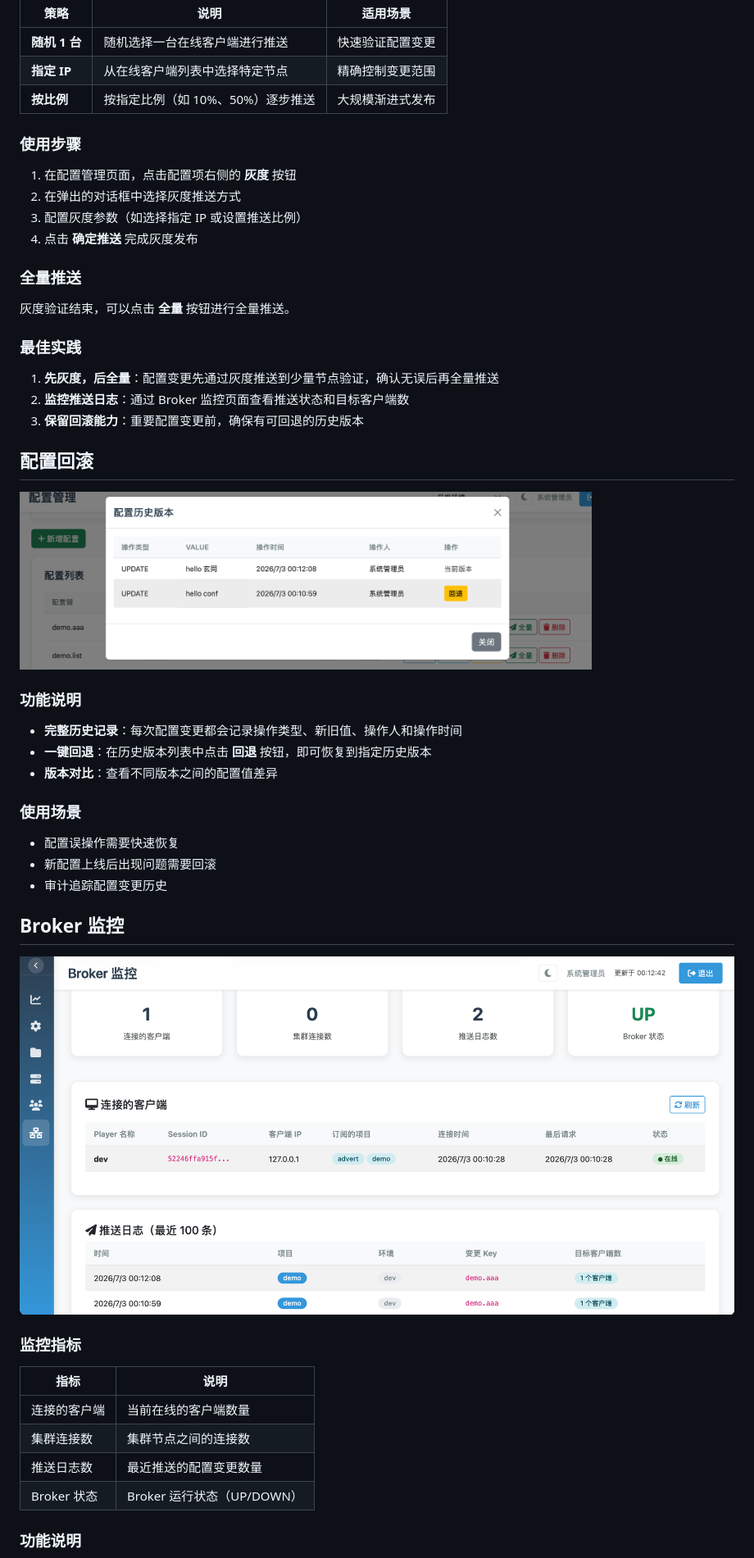
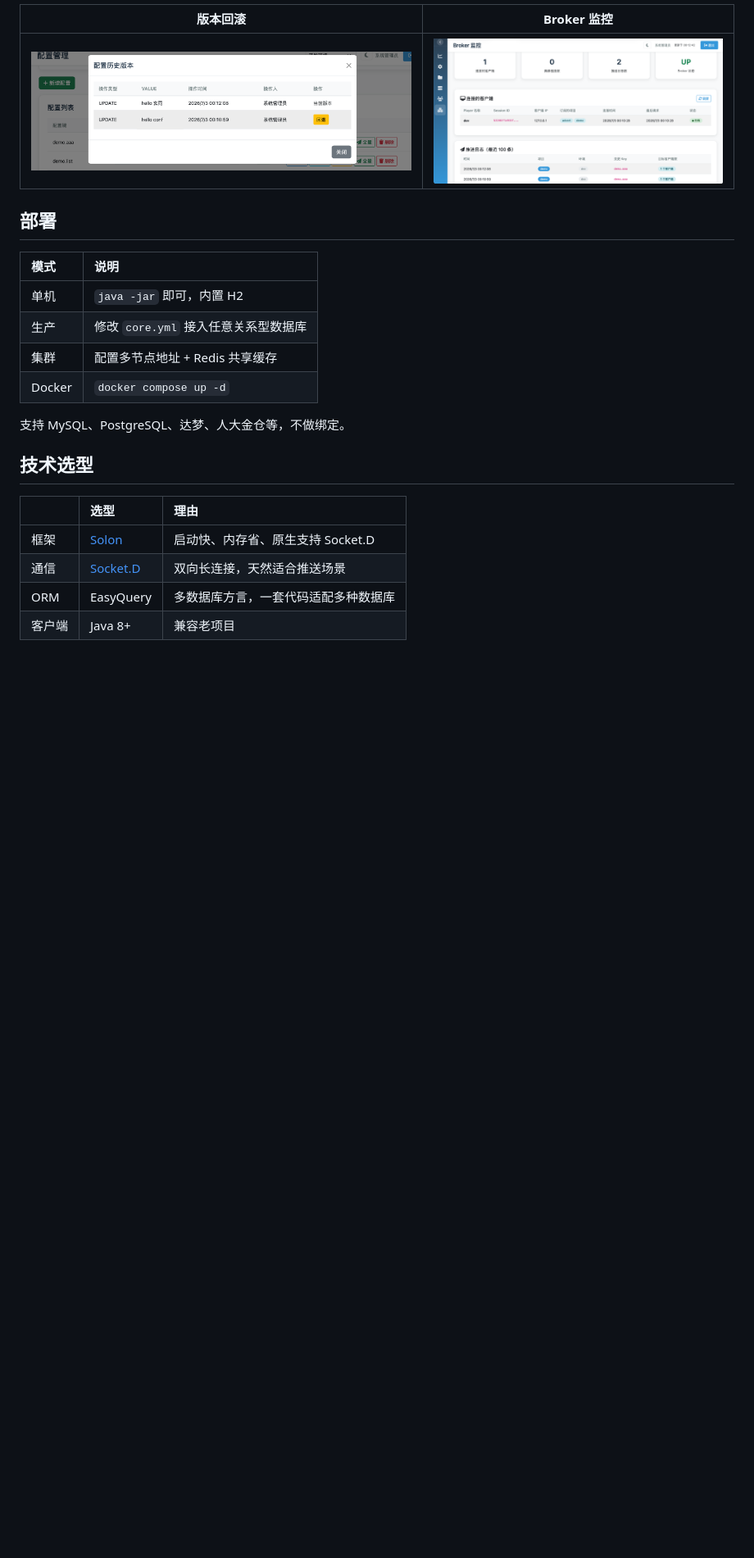
Before and after one commit to wang-jianwu/xuantong, a Markdown page: README.md, the part around one of its changes. Shown at 82% size. Drawn GitHub-style; blank space fills up the shorter version.

```diff
--- a/README.md
+++ b/README.md
@@ -229,54 +209,25 @@ public class AppConfig {
 
-| 策略 | 说明 | 适用场景 |
-|------|------|---------|
-| **随机 1 台** | 随机选择一台在线客户端进行推送 | 快速验证配置变更 |
-| **指定 IP** | 从在线客户端列表中选择特定节点 | 精确控制变更范围 |
-| **按比例** | 按指定比例（如 10%、50%）逐步推送 | 大规模渐进式发布 |
+| 版本回滚 | Broker 监控 |
+|:---:|:---:|
+| <img src="img/img_05.png" width="100%"> | <img src="img/img_06.png" width="100%"> |
 
-### 使用步骤
+## 部署
 
-1. 在配置管理页面，点击配置项右侧的 **灰度** 按钮
-2. 在弹出的对话框中选择灰度推送方式
-3. 配置灰度参数（如选择指定 IP 或设置推送比例）
-4. 点击 **确定推送** 完成灰度发布
+| 模式 | 说明 |
+|:---|:---|
+| 单机 | `java -jar` 即可，内置 H2 |
+| 生产 | 修改 `core.yml` 接入任意关系型数据库 |
+| 集群 | 配置多节点地址 + Redis 共享缓存 |
+| Docker | `docker compose up -d` |
 
-### 全量推送
-灰度验证结束，可以点击 **全量** 按钮进行全量推送。
+支持 MySQL、PostgreSQL、达梦、人大金仓等，不做绑定。
 
-### 最佳实践
+## 技术选型
 
-1. **先灰度，后全量**：配置变更先通过灰度推送到少量节点验证，确认无误后再全量推送
-2. **监控推送日志**：通过 Broker 监控页面查看推送状态和目标客户端数
-3. **保留回滚能力**：重要配置变更前，确保有可回退的历史版本
+| | 选型 | 理由 |
+|:---|:---|:---|
+| 框架 | [Solon](https://solon.noear.org/) | 启动快、内存省、原生支持 Socket.D |
+| 通信 | [Socket.D](https://socketd.noear.org/) | 双向长连接，天然适合推送场景 |
+| ORM | EasyQuery | 多数据库方言，一套代码适配多种数据库 |
+| 客户端 | Java 8+ | 兼容老项目 |
 
-## 配置回滚
-
-<img src="img/img_05.png" alt="配置历史版本" width="80%">
-
-### 功能说明
-
-- **完整历史记录**：每次配置变更都会记录操作类型、新旧值、操作人和操作时间
-- **一键回退**：在历史版本列表中点击 **回退** 按钮，即可恢复到指定历史版本
-- **版本对比**：查看不同版本之间的配置值差异
-
-### 使用场景
-
-- 配置误操作需要快速恢复
-- 新配置上线后出现问题需要回滚
-- 审计追踪配置变更历史
-
-## Broker 监控
-
-<img src="img/img_06.png" alt="Broker监控" width="100%">
-
-### 监控指标
-
-| 指标 | 说明 |
-|------|------|
-| 连接的客户端 | 当前在线的客户端数量 |
-| 集群连接数 | 集群节点之间的连接数 |
-| 推送日志数 | 最近推送的配置变更数量 |
-| Broker 状态 | Broker 运行状态（UP/DOWN） |
-
-### 功能说明
-
```
Also changed, not shown: other parts of README.md (+57 -166 lines).
